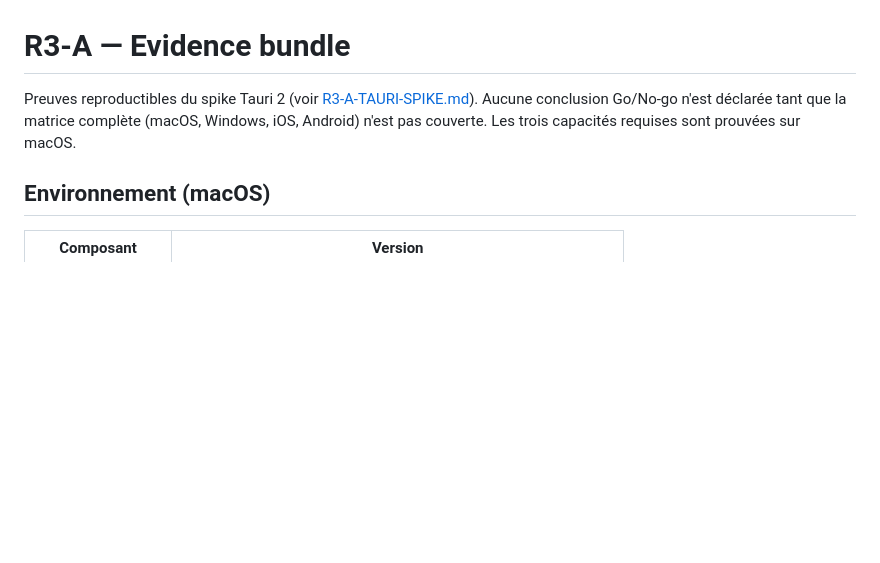
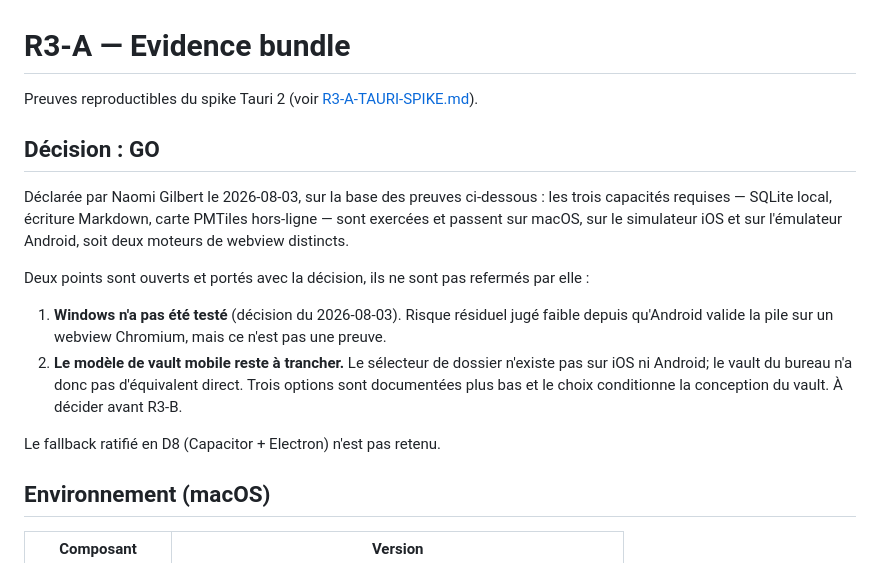
Before and after one commit to Morialkar/hap, a Markdown page: docs/R3-A-EVIDENCE.md, the part around the change. Rendered like a GitHub page; blank space fills up the shorter version.

Commit message:
docs(r3-a): record the Go decision
Declared on the evidence gathered: the three required capabilities pass on
macOS, the iOS simulator and the Android emulator, across two webview
engines. Tauri is adopted; the D8 fallback of Capacitor plus Electron is not
taken.

Two points ride along with the decision rather than being closed by it:
Windows was never executed, and the mobile vault model still has to be
chosen, since no directory picker exists on either mobile platform.

```diff
--- a/docs/R3-A-EVIDENCE.md
+++ b/docs/R3-A-EVIDENCE.md
@@ -1,8 +1,24 @@
 # R3-A — Evidence bundle
 
 Preuves reproductibles du spike Tauri 2 (voir [R3-A-TAURI-SPIKE.md](R3-A-TAURI-SPIKE.md)).
-Aucune conclusion Go/No-go n'est déclarée tant que la matrice complète (macOS, Windows,
-iOS, Android) n'est pas couverte. Les trois capacités requises sont prouvées sur macOS.
+
+## Décision : GO
+
+Déclarée par Naomi Gilbert le 2026-08-03, sur la base des preuves ci-dessous : les trois
+capacités requises — SQLite local, écriture Markdown, carte PMTiles hors-ligne — sont
+exercées et passent sur macOS, sur le simulateur iOS et sur l'émulateur Android, soit
+deux moteurs de webview distincts.
+
+Deux points sont ouverts et portés avec la décision, ils ne sont pas refermés par elle :
+
+1. **Windows n'a pas été testé** (décision du 2026-08-03). Risque résiduel jugé faible
+   depuis qu'Android valide la pile sur un webview Chromium, mais ce n'est pas une preuve.
+2. **Le modèle de vault mobile reste à trancher.** Le sélecteur de dossier n'existe pas
+   sur iOS ni Android; le vault du bureau n'a donc pas d'équivalent direct. Trois options
+   sont documentées plus bas et le choix conditionne la conception du vault. À décider
+   avant R3-B.
+
+Le fallback ratifié en D8 (Capacitor + Electron) n'est pas retenu.
 
 ## Environnement (macOS)
 
```
